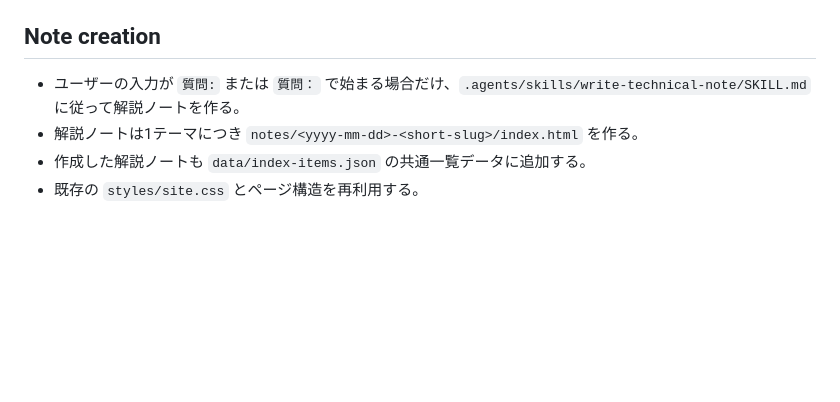
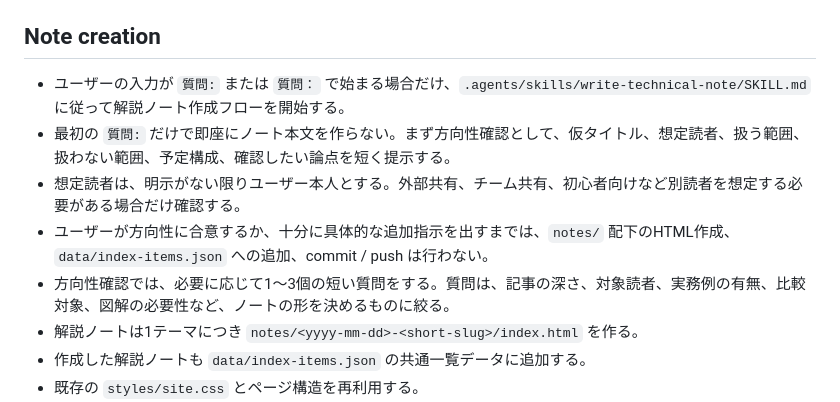
Before and after one commit to dddEDO921/technical-notes, a Markdown page: AGENTS.md, the part around the change. Rendered like a GitHub page; blank space fills up the shorter version.

Commit message:
Require note direction confirmation

```diff
--- a/AGENTS.md
+++ b/AGENTS.md
@@ -19,7 +19,11 @@
 
 ## Note creation
 
-- ユーザーの入力が `質問:` または `質問：` で始まる場合だけ、`.agents/skills/write-technical-note/SKILL.md` に従って解説ノートを作る。
+- ユーザーの入力が `質問:` または `質問：` で始まる場合だけ、`.agents/skills/write-technical-note/SKILL.md` に従って解説ノート作成フローを開始する。
+- 最初の `質問:` だけで即座にノート本文を作らない。まず方向性確認として、仮タイトル、想定読者、扱う範囲、扱わない範囲、予定構成、確認したい論点を短く提示する。
+- 想定読者は、明示がない限りユーザー本人とする。外部共有、チーム共有、初心者向けなど別読者を想定する必要がある場合だけ確認する。
+- ユーザーが方向性に合意するか、十分に具体的な追加指示を出すまでは、`notes/` 配下のHTML作成、`data/index-items.json` への追加、commit / push は行わない。
+- 方向性確認では、必要に応じて1〜3個の短い質問をする。質問は、記事の深さ、対象読者、実務例の有無、比較対象、図解の必要性など、ノートの形を決めるものに絞る。
 - 解説ノートは1テーマにつき `notes/<yyyy-mm-dd>-<short-slug>/index.html` を作る。
 - 作成した解説ノートも `data/index-items.json` の共通一覧データに追加する。
 - 既存の `styles/site.css` とページ構造を再利用する。
```
Also changed, not shown: 1 other file.
